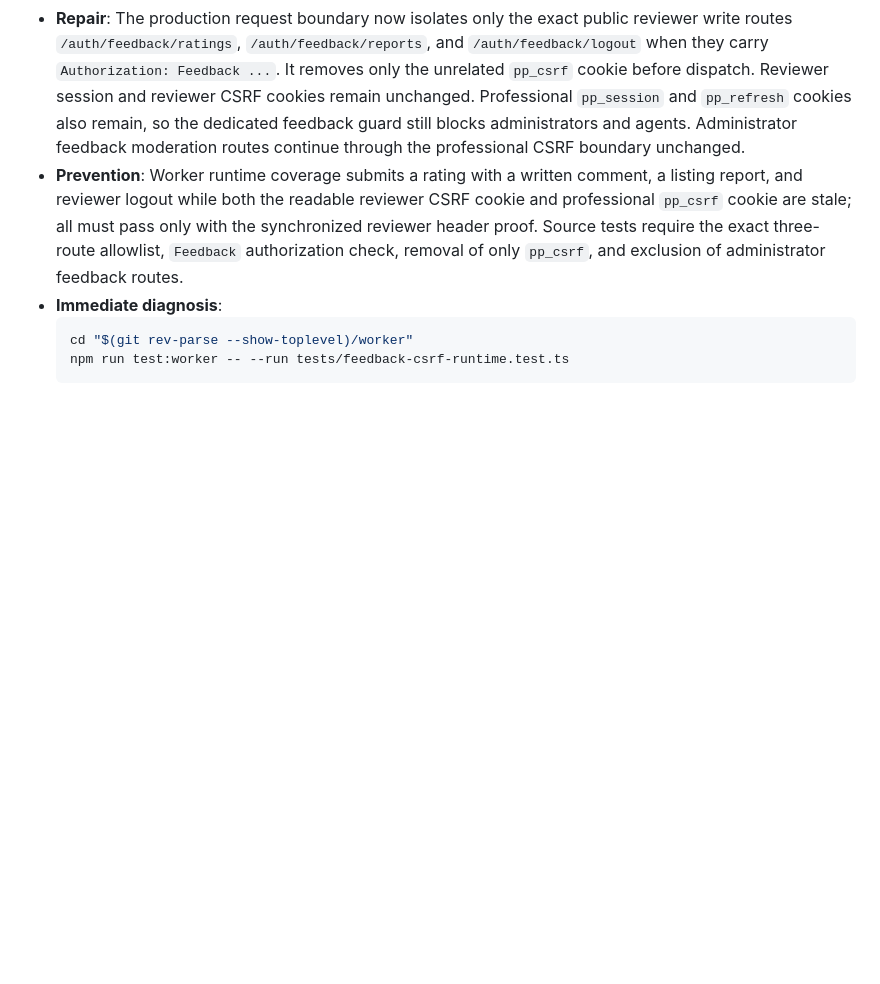
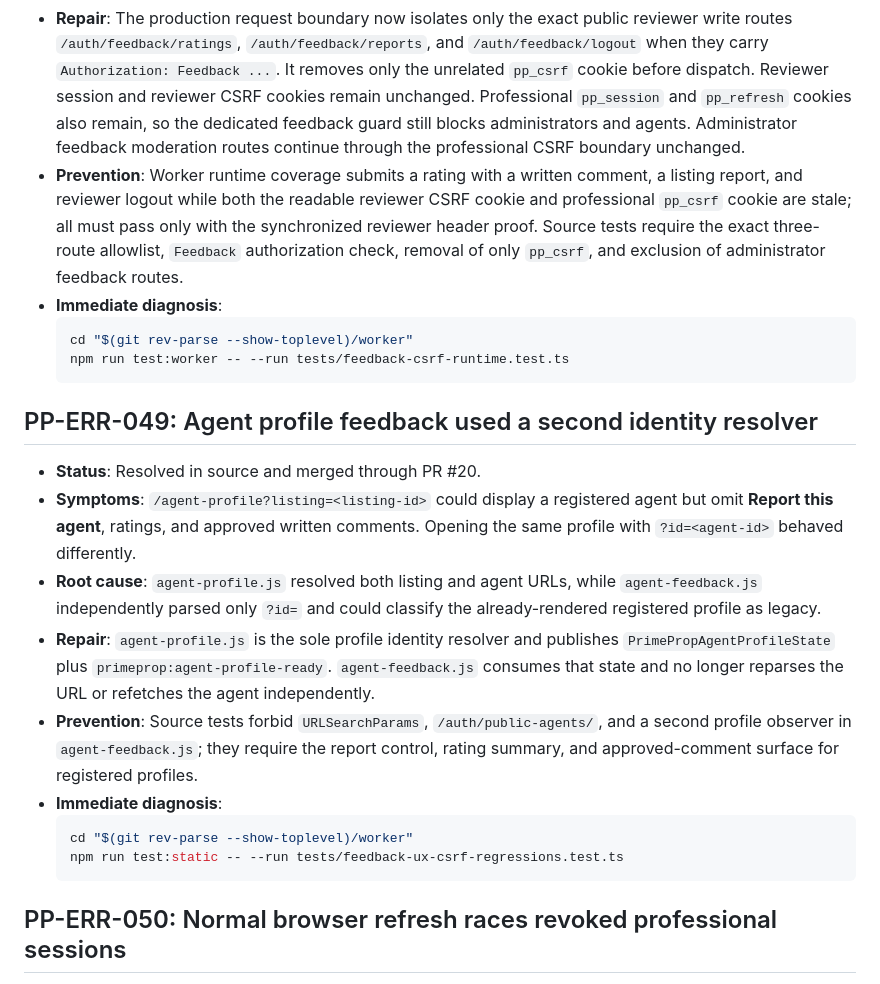
Before and after one commit to Ndukka/primeprop-nigeria, a Markdown page: errors.md, the part around one of its changes. Rendered like a GitHub page; blank space fills up the shorter version.

````diff
--- a/errors.md
+++ b/errors.md
@@ -461,3 +461,18 @@ The file exists to make recurrence inexpensive: a future engineer should be able
   npm run test:worker -- --run tests/feedback-csrf-runtime.test.ts
   ```
 
+## PP-ERR-049: Agent profile feedback used a second identity resolver
+
+- **Status**: Resolved in source and merged through PR #20.
+- **Symptoms**: `/agent-profile?listing=<listing-id>` could display a registered agent but omit **Report this agent**, ratings, and approved written comments. Opening the same profile with `?id=<agent-id>` behaved differently.
+- **Root cause**: `agent-profile.js` resolved both listing and agent URLs, while `agent-feedback.js` independently parsed only `?id=` and could classify the already-rendered registered profile as legacy.
+- **Repair**: `agent-profile.js` is the sole profile identity resolver and publishes `PrimePropAgentProfileState` plus `primeprop:agent-profile-ready`. `agent-feedback.js` consumes that state and no longer reparses the URL or refetches the agent independently.
+- **Prevention**: Source tests forbid `URLSearchParams`, `/auth/public-agents/`, and a second profile observer in `agent-feedback.js`; they require the report control, rating summary, and approved-comment surface for registered profiles.
+- **Immediate diagnosis**:
+  ```bash
+  cd "$(git rev-parse --show-toplevel)/worker"
+  npm run test:static -- --run tests/feedback-ux-csrf-regressions.test.ts
+  ```
+
+## PP-ERR-050: Normal browser refresh races revoked professional sessions
+
````
Also changed, not shown: other parts of errors.md (+24 -0 lines).
